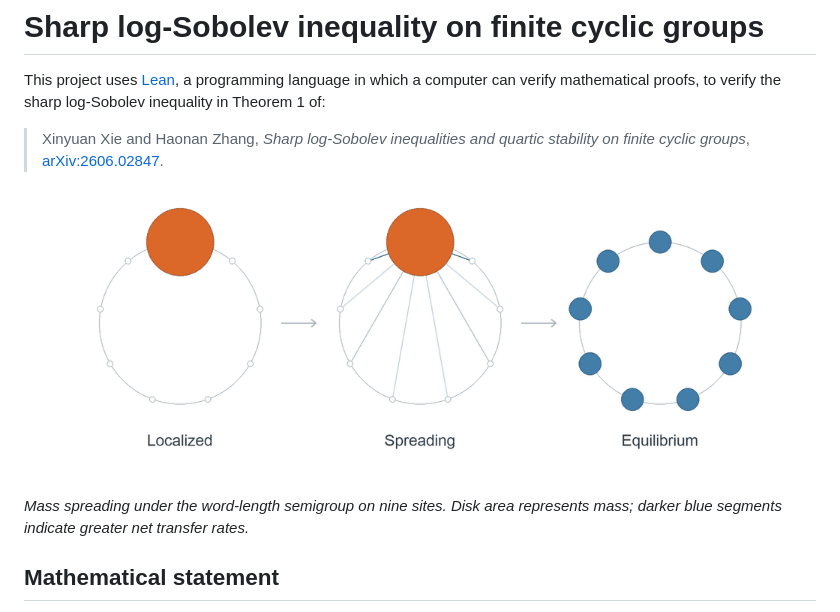
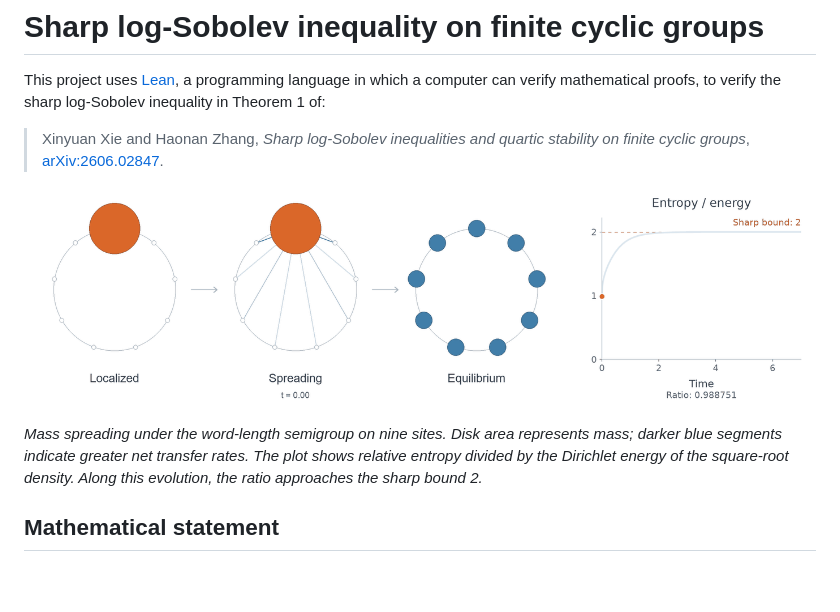
Before and after one commit to XinyuanXie-hub/cyclic-lsi-new, a Markdown page: README.md, the part around the change. Drawn GitHub-style; pictures changed too: assets/word-length-semigroup.gif; blank space fills up the shorter version.

Commit message:
Add a synchronized entropy-to-energy plot to the semigroup animation

```diff
--- a/README.md
+++ b/README.md
@@ -8,11 +8,11 @@ This project uses [Lean](https://lean-lang.org/), a programming language in whic
 
 <p align="center">
   <a href="assets/word-length-semigroup.png">
-    <img src="assets/word-length-semigroup.gif" width="720" alt="Mass spreading from one site around a nine-site cycle toward uniform equilibrium. Disk area represents mass; darker blue segments indicate greater net transfer rates.">
+    <img src="assets/word-length-semigroup.gif" width="1000" alt="Mass spreading around a nine-site cycle, alongside a synchronized plot of relative entropy divided by the Dirichlet energy of the square-root density. The ratio approaches the sharp bound 2 from below.">
   </a>
 </p>
 
-*Mass spreading under the word-length semigroup on nine sites. Disk area represents mass; darker blue segments indicate greater net transfer rates.*
+*Mass spreading under the word-length semigroup on nine sites. Disk area represents mass; darker blue segments indicate greater net transfer rates. The plot shows relative entropy divided by the Dirichlet energy of the square-root density. Along this evolution, the ratio approaches the sharp bound 2.*
 
 ## Mathematical statement
 
```
Also changed, not shown: assets/word-length-semigroup.png, 1 other file.
